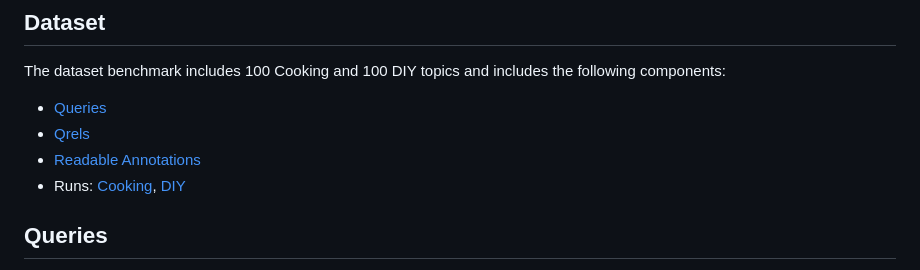
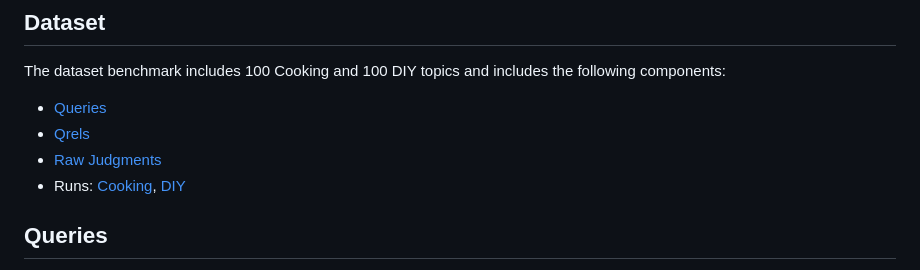
Before and after one commit to PhilipZubel/task-search-quality, a Markdown page: README.md, the part around the change. Drawn GitHub-style.

```diff
--- a/README.md
+++ b/README.md
@@ -7,7 +7,7 @@ This repository contains the evaluation of state-of-the art ranking models on a
 The dataset benchmark includes 100 Cooking and 100 DIY topics and includes the following components:
 - [Queries](./queries)
 - [Qrels](./measurements/judgments)
-- [Readable Annotations](./measurements/annotations)
+- [Raw Judgments](./measurements/annotations)
 - Runs: [Cooking](./measurements/cooking/run_files/), [DIY](./measurements/diy/run_files/)
 
 ## Queries
```
